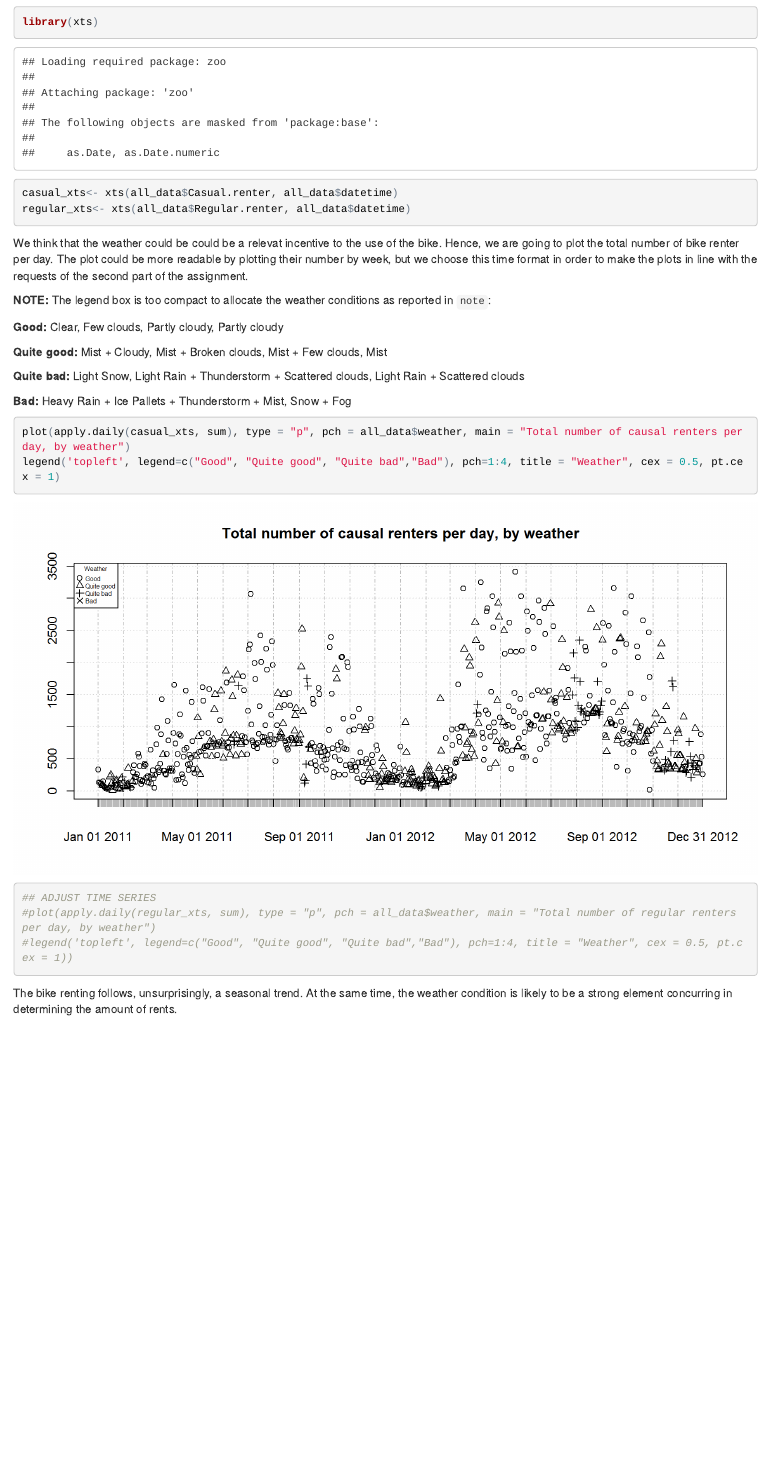
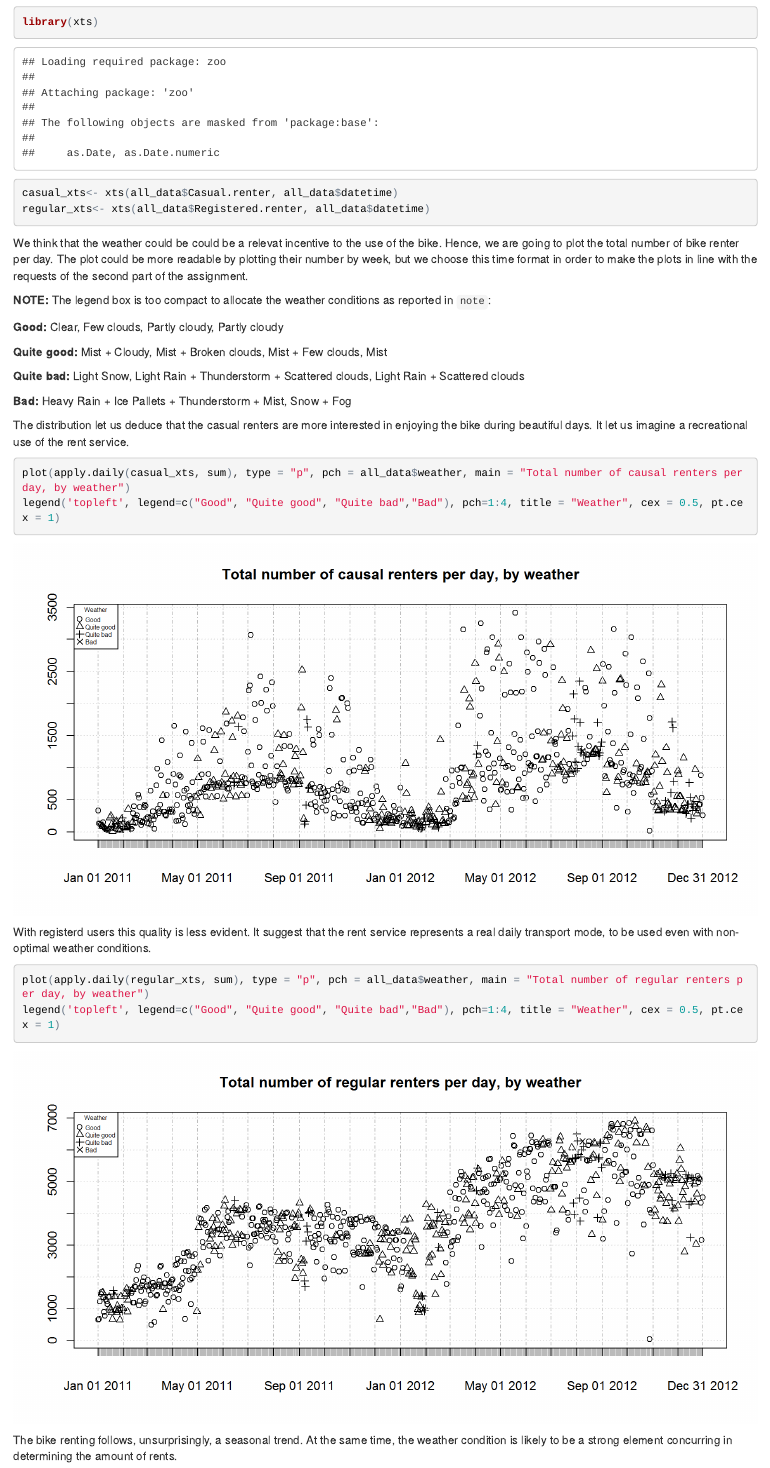
Before and after one commit to Maurizio-Mario/Bike_sharing, an R Markdown document (Bike_sharing_code.Rmd): the page in a window 1100 px wide, from 2350 px down. The pictures show the output file Bike_sharing_code.html that the author committed with the source, opened offline.

Commit message:
Data exploration complete.

````diff
--- a/Bike_sharing_code.Rmd
+++ b/Bike_sharing_code.Rmd
@@ -74,7 +74,7 @@ In first place we load the `xts` package, that will help us in manage the time s
 ```{r data exploration 1, results='hide'}
 library(xts)
 casual_xts<- xts(all_data$Casual.renter, all_data$datetime)
-regular_xts<- xts(all_data$Regular.renter, all_data$datetime)
+regular_xts<- xts(all_data$Registered.renter, all_data$datetime)
 ```
 
 We think that the weather could be could be a relevat incentive to the use of the bike. Hence, we are going to plot the total number of bike renter per day. The plot could be more readable by plotting their number by week, but we choose this time format in order to make the plots in line with the requests of the second part of the assignment.
@@ -89,16 +89,19 @@ We think that the weather could be could be a relevat incentive to the use of th
 
 **Bad:** Heavy Rain + Ice Pallets + Thunderstorm + Mist, Snow + Fog
 
+The distribution let us deduce that the casual renters are more interested in enjoying the bike during beautiful days. It let us imagine a recreational use of the rent service.
+
 ```{r data exploration 2, fig.width=10}
 
 plot(apply.daily(casual_xts, sum), type = "p", pch = all_data$weather, main = "Total number of causal renters per day, by weather")
 legend('topleft', legend=c("Good", "Quite good", "Quite bad","Bad"), pch=1:4, title = "Weather", cex = 0.5, pt.cex = 1)
 ```
 
+With registerd users this quality is less evident. It suggest that the rent service represents a real daily transport mode, to be used even with non-optimal weather conditions.
+
 ```{r data exploration 2a, fig.width=10}
-## ADJUST TIME SERIES
-#plot(apply.daily(regular_xts, sum), type = "p", pch = all_data$weather, main = "Total number of regular renters per day, by weather")
-#legend('topleft', legend=c("Good", "Quite good", "Quite bad","Bad"), pch=1:4, title = "Weather", cex = 0.5, pt.cex = 1))
+plot(apply.daily(regular_xts, sum), type = "p", pch = all_data$weather, main = "Total number of regular renters per day, by weather")
+legend('topleft', legend=c("Good", "Quite good", "Quite bad","Bad"), pch=1:4, title = "Weather", cex = 0.5, pt.cex = 1)
 ```
 
 The bike renting follows, unsurprisingly, a seasonal trend. At the same time, the weather condition is likely to be a strong element concurring in determining the amount of rents.
````
Also changed, not shown: Bike_sharing_code.html, Bike_sharing_code_files/figure-docx/data exploration 2-1.png (added), Bike_sharing_code_files/figure-docx/data exploration 5-1.png (added), Bike_sharing_code_files/figure-docx/data exploration 6-1.png (added), Bike_sharing_code_files/figure-docx/data exploration 7-1.png (added), Bike_sharing_code_files/figure-html/data exploration 2a-1.png (added), Rplot.png (added), 9 other files.
